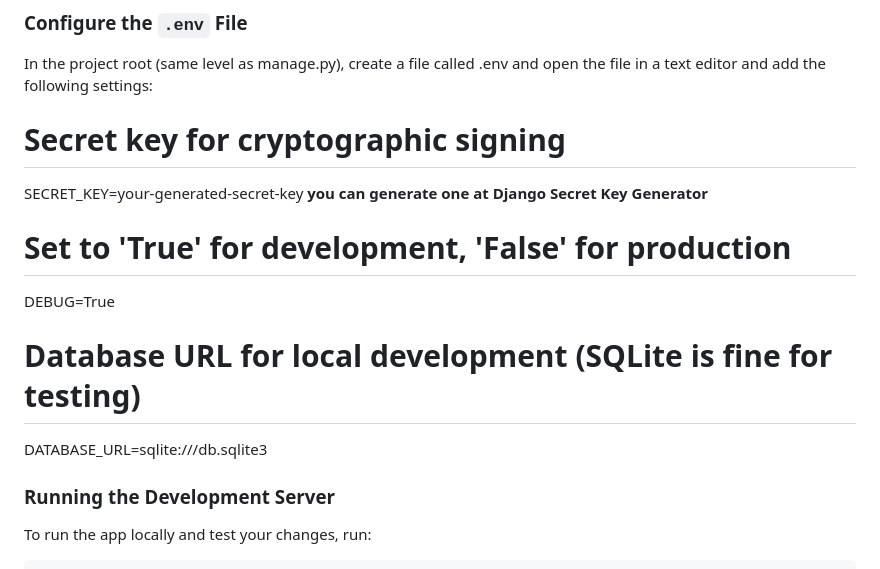
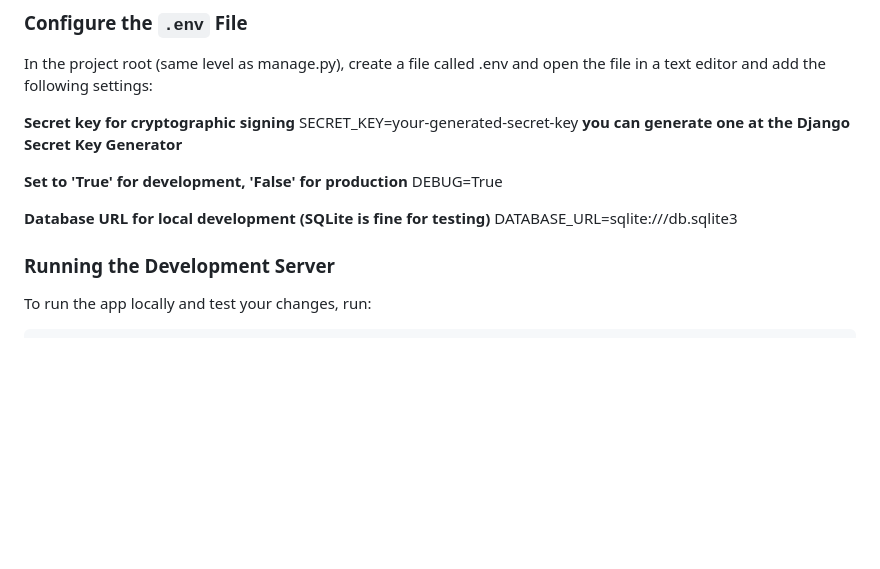
Before and after one commit to tadiwosgetachew/Learning-Log-a-web-app, a Markdown page: README.md, the part around the change. Drawn GitHub-style; blank space fills up the shorter version.

Commit message:
Learning Log

```diff
--- a/README.md
+++ b/README.md
@@ -118,13 +118,13 @@ pip install -r requirements.txt
 In the project root (same level as manage.py), create a file called .env and open the file in a text editor and add the following settings:
 
 
-# Secret key for cryptographic signing
-SECRET_KEY=your-generated-secret-key  **you can generate one at Django Secret Key Generator**
+**Secret key for cryptographic signing**
+SECRET_KEY=your-generated-secret-key      **you can generate one at the Django Secret Key Generator**
 
-# Set to 'True' for development, 'False' for production
+**Set to 'True' for development, 'False' for production**
 DEBUG=True
 
-# Database URL for local development (SQLite is fine for testing)
+**Database URL for local development (SQLite is fine for testing)**
 DATABASE_URL=sqlite:///db.sqlite3
 
 
```
